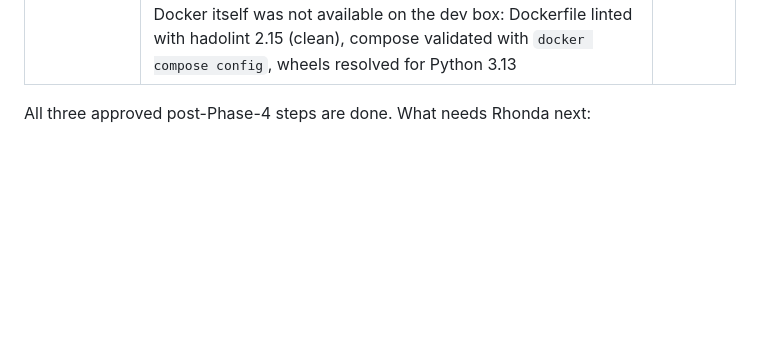
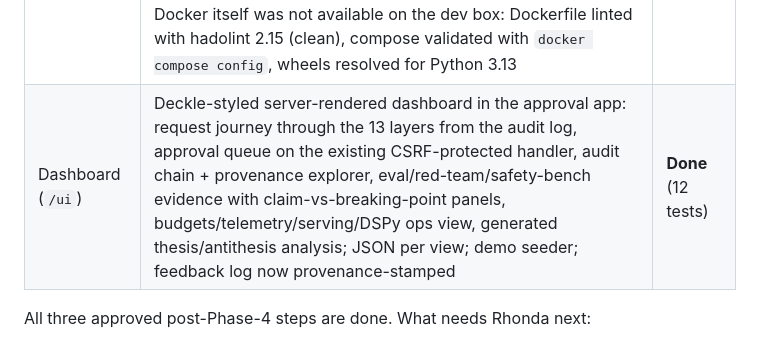
Before and after one commit to Logonotobscurity/log-on, a Markdown page: docs/roadmap.md, the part around the change. Drawn GitHub-style; blank space fills up the shorter version.

```diff
--- a/docs/roadmap.md
+++ b/docs/roadmap.md
@@ -112,6 +112,7 @@ Phase 4 is built, but three results say where the real work is:
 | 1 Approval web UI (A-1, feeds L-1) | Local web app listing LangGraph approval interrupts with a redacted preview (steps, risk tiers, destinations, policy/permission reasons, memory warnings); named approvers via `LOG_ON_APPROVER_TOKENS`; approve / reject with a note (reason required to reject); expiry (`LOG_ON_APPROVAL_TTL_S`, default 24 h, then auto-deny); stale-form check; every decision in the run's hash-chained audit log and in the hash-chained feedback log `runs/feedback.jsonl` (learning data for L-1). CLI shares the same service (`--pending`, `--by`, `--note`) | **Done** (10 tests) |
 | 2 Smarter safety checks (V-1) | Presidio (Nigerian NIN/BVN/phone, cards, IBAN/IP/crypto) and an ONNX prompt-injection classifier behind the existing policy/redactor/memory interfaces, regex layer first and as fallback (`LOG_ON_PII_BACKEND`, `LOG_ON_INJECTION_ML`); quarantine of injected sentences in tool output / retrieved documents; red team grown 186 → 532 attacks (Nigerian languages, encodings, hidden comments, multi-turn, poisoned documents), found 3 vulnerable + 125 contained bypasses, fixed to 0 with the rule and live Qwen2.5-1.5B planners; 532 regression cases in the eval gate; `python -m log_on.evals.safety_bench` (PII recall 85% → 100%, held-out injections 1/20 → 13/20, +23 ms p50) | **Done** (42 new tests; suite 166 → 215) |
 | 3 Production hardening (D-2, O-3, budgets) | Multi-stage non-root `Dockerfile` (`WITH_ML`, `GIT_SHA` build args) + `docker-compose.yml` (approval UI, one-shot app, Postgres 17, optional llama.cpp profile; secrets only via `.env`, `.env.example` placeholders) + `.dockerignore`; `LOG_ON_CHECKPOINTER=sqlite\|postgres\|memory` (pooled `PostgresSaver`, tested against a real local Postgres 16); O-3 provenance stamp in every audit record + `python -m log_on.audit verify`; per-user/day runs/tokens/cost budgets enforced at intake and before LLM-backed steps, persisted in SQLite or Postgres, `quota_stop` audit record; `/readyz` on the approval UI; CI Postgres service + hadolint/compose checks. Docker itself was not available on the dev box: Dockerfile linted with hadolint 2.15 (clean), compose validated with `docker compose config`, wheels resolved for Python 3.13 | **Done** (19 new tests; suite 215 → 234) |
+| Dashboard (`/ui`) | Deckle-styled server-rendered dashboard in the approval app: request journey through the 13 layers from the audit log, approval queue on the existing CSRF-protected handler, audit chain + provenance explorer, eval/red-team/safety-bench evidence with claim-vs-breaking-point panels, budgets/telemetry/serving/DSPy ops view, generated thesis/antithesis analysis; JSON per view; demo seeder; feedback log now provenance-stamped | **Done** (12 tests) |
 
 All three approved post-Phase-4 steps are done. What needs Rhonda next:
 1. **A stronger model** (ticket D-3): a rented GPU for `deploy/vllm` (Qwen2.5-7B/14B) or a hosted API key, then re-run
```
Also changed, not shown: README.md (+29 -1 lines), docs/dashboard.md (added, +92 -0 lines), docs/ui/journey.png (added), docs/ui/safety_claims.png (added), docs/ui/story.png (added), 4 other files.
